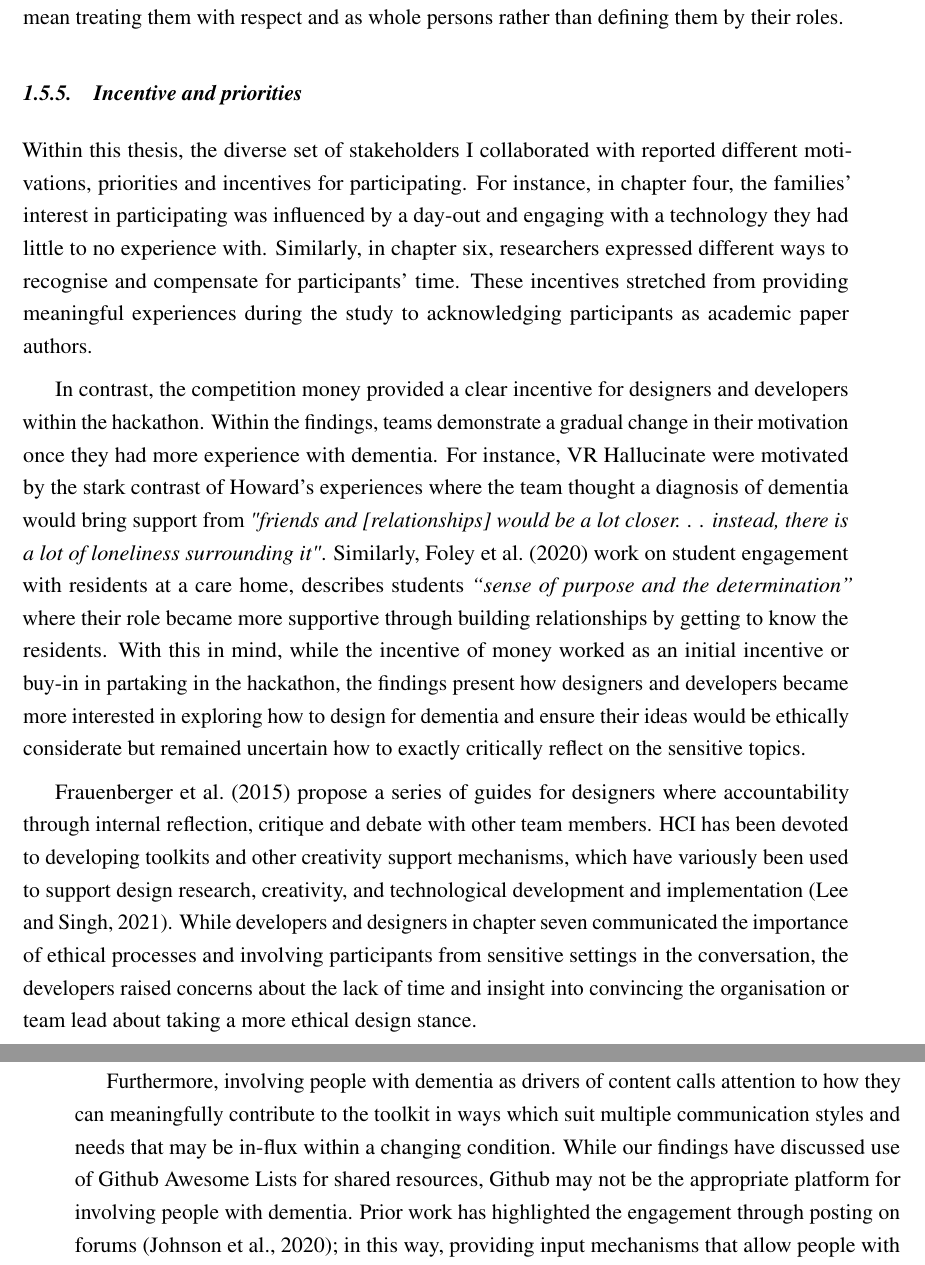
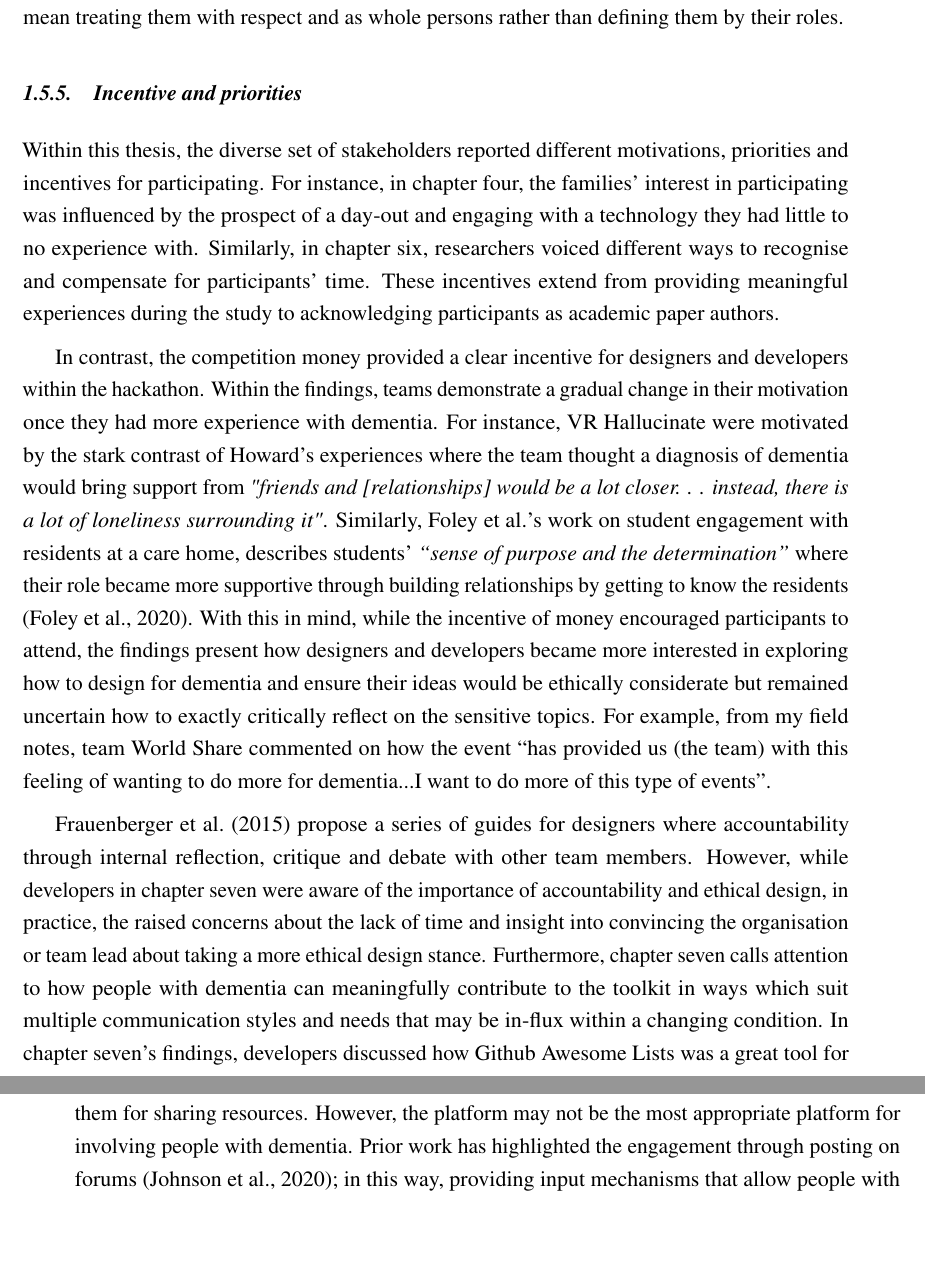
Before and after one commit to jameshodge96/Thesis, a LaTeX thesis (thesis.tex, which reads Chapters/08_Discussion_Conclusion.tex): two parts of pages 22 and 23 of 30, joined at a grey line, cut so that both start at the same text, the shorter picture padded with empty space. Compiled offline with pdfLaTeX.

Commit message:
Incentive and priorities

```diff
--- a/Chapters/08_Discussion_Conclusion.tex
+++ b/Chapters/08_Discussion_Conclusion.tex
@@ -266,13 +266,11 @@ While I'm not trying to say we should move around from the care stance, particul
 
 \subsection{Incentive and priorities }
 \label{incentive}
-Within this thesis, the diverse set of stakeholders I collaborated with reported different motivations, priorities and incentives for participating. For instance, in chapter four, the families' interest in participating was influenced by a day-out and engaging with a technology they had little to no experience with. Similarly, in chapter six, researchers expressed different ways to recognise and compensate for participants' time. These incentives stretched from providing meaningful experiences during the study to acknowledging participants as academic paper authors.
+Within this thesis, the diverse set of stakeholders reported different motivations, priorities and incentives for participating. For instance, in chapter four, the families' interest in participating was influenced by the prospect of a day-out and engaging with a technology they had little to no experience with. Similarly, in chapter six, researchers voiced different ways to recognise and compensate for participants' time. These incentives extend from providing meaningful experiences during the study to acknowledging participants as academic paper authors.
 
-In contrast, the competition money provided a clear incentive for designers and developers within the hackathon. Within the findings, teams demonstrate a gradual change in their motivation once they had more experience with dementia. For instance, VR Hallucinate were motivated by the stark contrast of Howard’s experiences where the team thought a diagnosis of dementia would bring support from \textit{"friends and [relationships] would be a lot closer. . . instead, there is a lot of loneliness surrounding it"}. Similarly, \cite{foley_student_2020} work on student engagement with residents at a care home, describes students \textit{``sense of purpose and the determination''} where their role became more supportive through building relationships by getting to know the residents. With this in mind, while the incentive of money worked as an initial incentive or buy-in in partaking in the hackathon, the findings present how designers and developers became more interested in exploring how to design for dementia and ensure their ideas would be ethically considerate but remained uncertain how to exactly critically reflect on the sensitive topics.
+In contrast, the competition money provided a clear incentive for designers and developers within the hackathon. Within the findings, teams demonstrate a gradual change in their motivation once they had more experience with dementia. For instance, VR Hallucinate were motivated by the stark contrast of Howard’s experiences where the team thought a diagnosis of dementia would bring support from \textit{"friends and [relationships] would be a lot closer. . . instead, there is a lot of loneliness surrounding it"}. Similarly, \citeauthor{foley_student_2020}'s work on student engagement with residents at a care home, describes students' \textit{``sense of purpose and the determination''} where their role became more supportive through building relationships by getting to know the residents \citep{foley_student_2020}. With this in mind, while the incentive of money encouraged participants to attend, the findings present how designers and developers became more interested in exploring how to design for dementia and ensure their ideas would be ethically considerate but remained uncertain how to exactly critically reflect on the sensitive topics. For example, from my field notes, team World Share commented on how the event ``has provided us (the team) with this feeling of wanting to do more for dementia...I want to do more of this type of events''.
 
-\cite{frauenberger2015pursuit} propose a series of guides for designers where accountability through internal reflection, critique and debate with other team members. HCI has been devoted to developing toolkits and other creativity support mechanisms, which have variously been used to support design research, creativity, and technological development and implementation \citep{lee2021landscape}. While developers and designers in chapter seven communicated the importance of ethical processes and involving participants from sensitive settings in the conversation, the developers raised concerns about the lack of time and insight into convincing the organisation or team lead about taking a more ethical design stance.
-
-Furthermore, involving people with dementia as drivers of content calls attention to how they can meaningfully contribute to the toolkit in ways which suit multiple communication styles and needs that may be in-flux within a changing condition. While our findings have discussed use of Github Awesome Lists for shared resources, Github may not be the appropriate platform for involving people with dementia. Prior work has highlighted the engagement through posting on forums \citep{johnson2020roles}; in this way, providing input mechanisms that allow people with dementia to curate parts of the website through already-used platforms – for instance, publishing a post on Facebook or Twitter \citep{talbot_how_2020} – may support the ‘flow’ of the toolkit into the day-to-day online interactions of people with dementia. Moreover, echoing Howard’s suggestion to reach out to dementia networks to involve those who lack access to technology, future work should seek to find ways to involve the voices and involvement of people with dementia who are further marginalised by digital divides \citep{harrington_forgotten_2020}. As such, researchers should consider how the different stakeholder's incentives and priorities are drawn upon and recognised through the research.
+\cite{frauenberger2015pursuit} propose a series of guides for designers where accountability through internal reflection, critique and debate with other team members. However, while developers in chapter seven were aware of the importance of accountability and ethical design, in practice, the raised concerns about the lack of time and insight into convincing the organisation or team lead about taking a more ethical design stance. Furthermore, chapter seven calls attention to how people with dementia can meaningfully contribute to the toolkit in ways which suit multiple communication styles and needs that may be in-flux within a changing condition. In chapter seven's findings, developers discussed how Github Awesome Lists was a great tool for them for sharing resources. However, the platform may not be the most appropriate platform for involving people with dementia. Prior work has highlighted the engagement through posting on forums \citep{johnson2020roles}; in this way, providing input mechanisms that allow people with dementia to curate parts of the website through already-used platforms – for instance, publishing a post on Facebook or Twitter \citep{talbot_how_2020} – may support the ‘flow’ of the toolkit into the day-to-day online interactions of people with dementia. Moreover, echoing Howard’s suggestion to reach out to dementia networks to involve those who lack access to technology, future work should seek to find ways to involve the voices and involvement of people with dementia who are further marginalised by digital divides \citep{harrington_forgotten_2020}. As such, researchers should consider how the different stakeholder's incentives and priorities are drawn upon and recognised through the research.
 
 \section{Final remarks}
 \label{Discussion:FinalRemarks}
```
